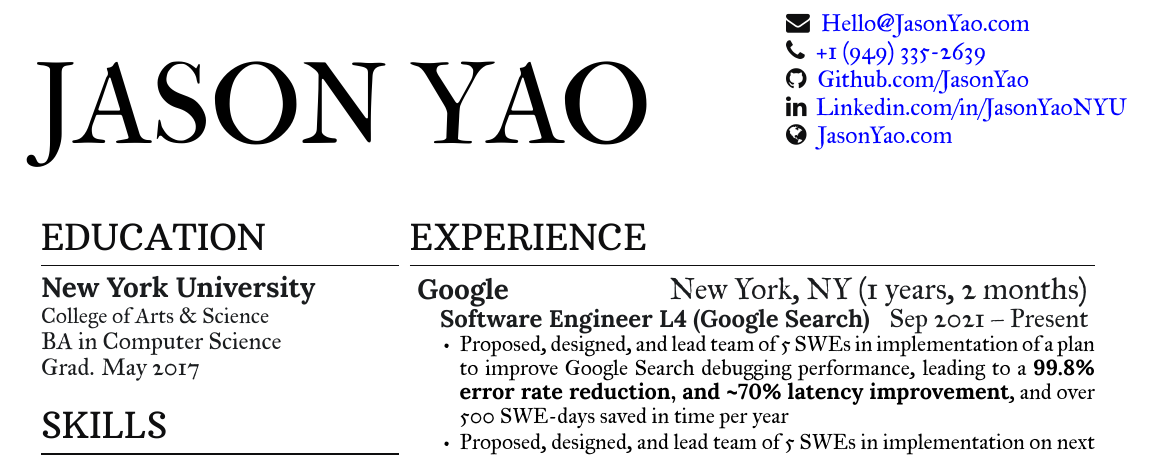
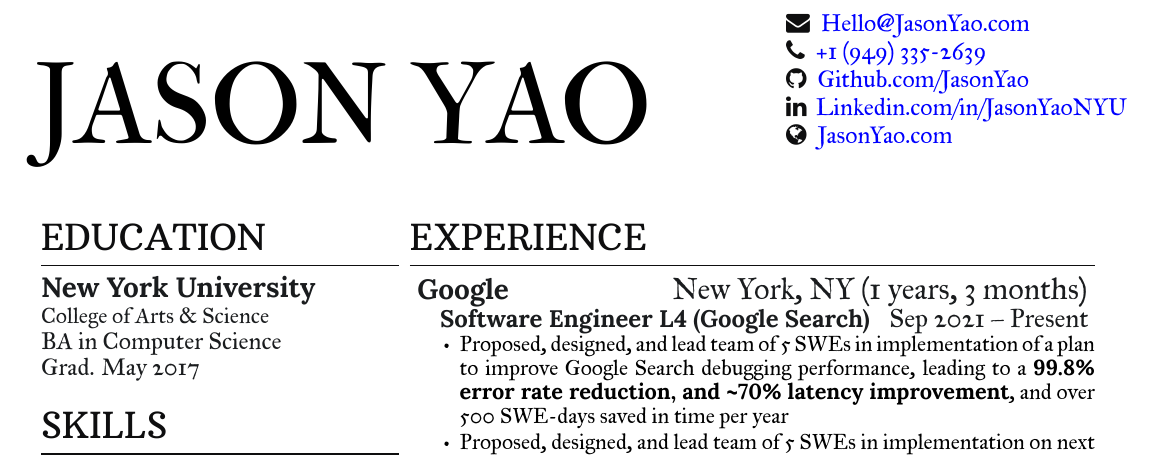
Before and after one commit to JasonYao/resume, a LaTeX CV (Resume_Jason_Yao.tex): part of the page, cut so that both start at the same text. Compiled offline with XeLaTeX.

Commit message:
[Build] 460184432ea3031a309f773293f134cdd1e9aac5

```diff
--- a/Resume_Jason_Yao.tex
+++ b/Resume_Jason_Yao.tex
@@ -148,7 +148,7 @@ I know how to learn, use Google, sing badly in the shower, and read SO
 %
 \section{Experience}
 
-    \workplace{Google}{New York, NY}{1 years, 2 months}
+    \workplace{Google}{New York, NY}{1 years, 3 months}
             \position{Software Engineer L4 (Google Search)}{Sep 2021 – Present}
         \vspace{\topsep} % Hacky fix for awkward extra vertical space
         \begin{tightemize}
```
Also changed, not shown: docs/Resume_Jason_Yao.pdf, docs/Resume_Jason_Yao.png.
